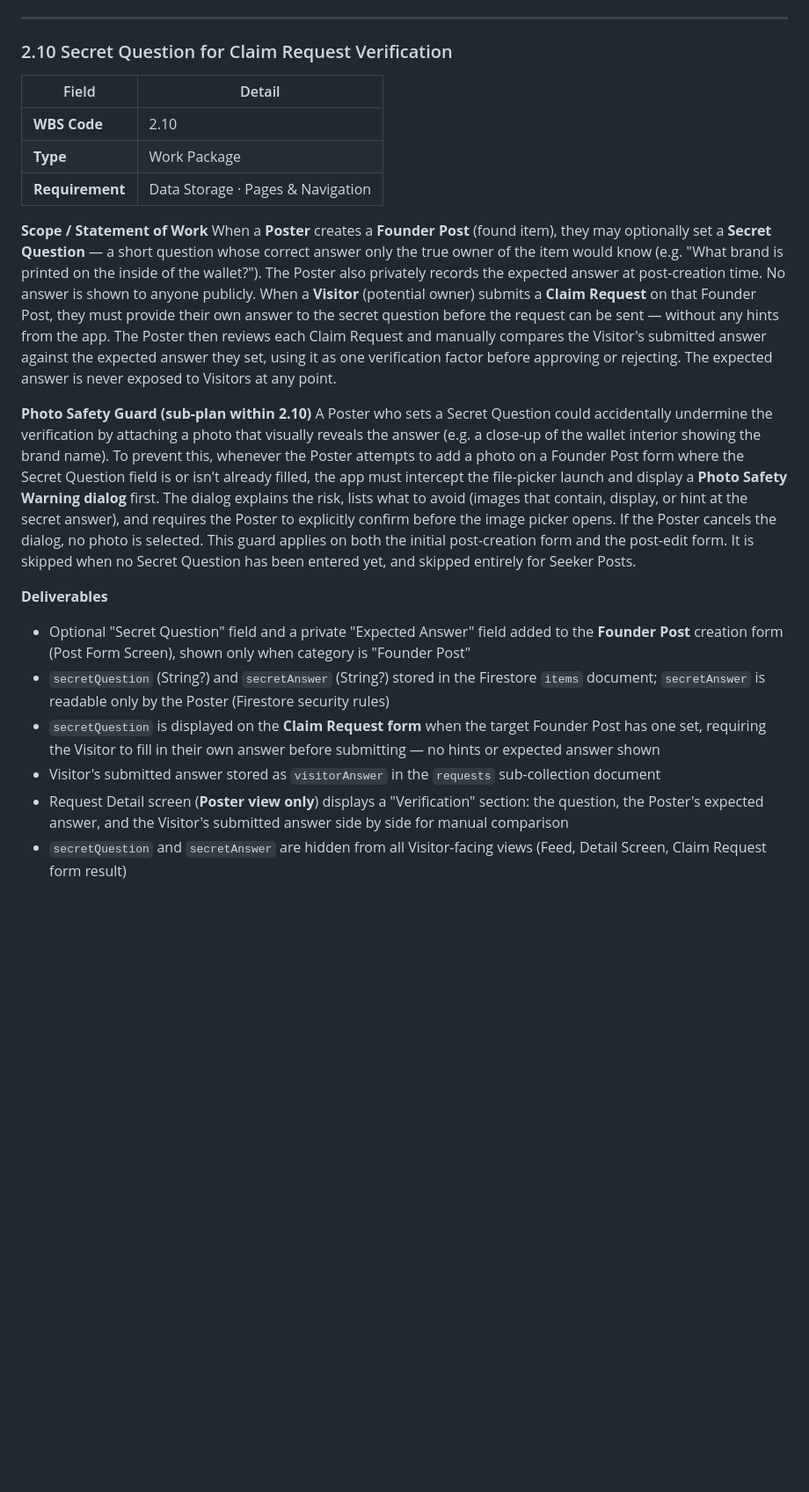
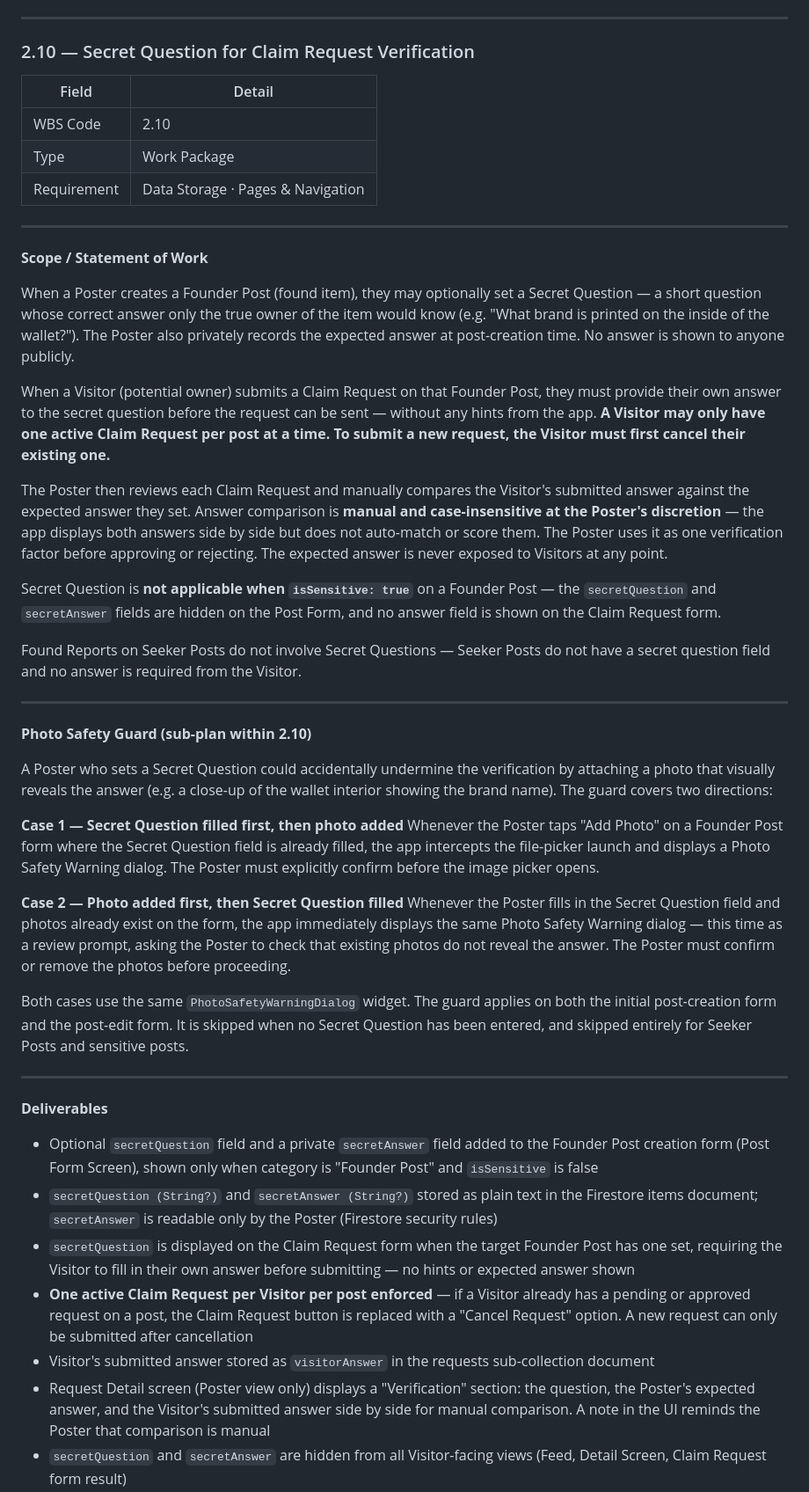
Before and after one commit to SittaWetpa/Campus-Lost-Found-Digital-Bulletin-Board, a Markdown page: wbs_dictionary.md, the part around one of its changes. Shown at 88% size. Drawn GitHub-style; blank space fills up the shorter version.

```diff
--- a/wbs_dictionary.md
+++ b/wbs_dictionary.md
@@ -830,24 +830,50 @@ Expose a read-only REST API on top of Firestore using **Firebase Cloud Functions
 
 ---
 
-### 2.10 Secret Question for Claim Request Verification
+### 2.10 — Secret Question for Claim Request Verification
 
 | Field | Detail |
-|---|---|
-| **WBS Code** | 2.10 |
-| **Type** | Work Package |
-| **Requirement** | Data Storage · Pages & Navigation |
+|-------|--------|
+| WBS Code | 2.10 |
+| Type | Work Package |
+| Requirement | Data Storage · Pages & Navigation |
+
+---
 
 **Scope / Statement of Work**
-When a **Poster** creates a **Founder Post** (found item), they may optionally set a **Secret Question** — a short question whose correct answer only the true owner of the item would know (e.g. "What brand is printed on the inside of the wallet?"). The Poster also privately records the expected answer at post-creation time. No answer is shown to anyone publicly. When a **Visitor** (potential owner) submits a **Claim Request** on that Founder Post, they must provide their own answer to the secret question before the request can be sent — without any hints from the app. The Poster then reviews each Claim Request and manually compares the Visitor's submitted answer against the expected answer they set, using it as one verification factor before approving or rejecting. The expected answer is never exposed to Visitors at any point.
+
+When a Poster creates a Founder Post (found item), they may optionally set a Secret Question — a short question whose correct answer only the true owner of the item would know (e.g. "What brand is printed on the inside of the wallet?"). The Poster also privately records the expected answer at post-creation time. No answer is shown to anyone publicly.
+
+When a Visitor (potential owner) submits a Claim Request on that Founder Post, they must provide their own answer to the secret question before the request can be sent — without any hints from the app. **A Visitor may only have one active Claim Request per post at a time. To submit a new request, the Visitor must first cancel their existing one.**
+
+The Poster then reviews each Claim Request and manually compares the Visitor's submitted answer against the expected answer they set. Answer comparison is **manual and case-insensitive at the Poster's discretion** — the app displays both answers side by side but does not auto-match or score them. The Poster uses it as one verification factor before approving or rejecting. The expected answer is never exposed to Visitors at any point.
+
+Secret Question is **not applicable when `isSensitive: true`** on a Founder Post — the `secretQuestion` and `secretAnswer` fields are hidden on the Post Form, and no answer field is shown on the Claim Request form.
+
+Found Reports on Seeker Posts do not involve Secret Questions — Seeker Posts do not have a secret question field and no answer is required from the Visitor.
+
+---
 
 **Photo Safety Guard (sub-plan within 2.10)**
-A Poster who sets a Secret Question could accidentally undermine the verification by attaching a photo that visually reveals the answer (e.g. a close-up of the wallet interior showing the brand name). To prevent this, whenever the Poster attempts to add a photo on a Founder Post form where the Secret Question field is or isn't already filled, the app must intercept the file-picker launch and display a **Photo Safety Warning dialog** first. The dialog explains the risk, lists what to avoid (images that contain, display, or hint at the secret answer), and requires the Poster to explicitly confirm before the image picker opens. If the Poster cancels the dialog, no photo is selected. This guard applies on both the initial post-creation form and the post-edit form. It is skipped when no Secret Question has been entered yet, and skipped entirely for Seeker Posts.
+
+A Poster who sets a Secret Question could accidentally undermine the verification by attaching a photo that visually reveals the answer (e.g. a close-up of the wallet interior showing the brand name). The guard covers two directions:
+
+**Case 1 — Secret Question filled first, then photo added**
+Whenever the Poster taps "Add Photo" on a Founder Post form where the Secret Question field is already filled, the app intercepts the file-picker launch and displays a Photo Safety Warning dialog. The Poster must explicitly confirm before the image picker opens.
+
+**Case 2 — Photo added first, then Secret Question filled**
+Whenever the Poster fills in the Secret Question field and photos already exist on the form, the app immediately displays the same Photo Safety Warning dialog — this time as a review prompt, asking the Poster to check that existing photos do not reveal the answer. The Poster must confirm or remove the photos before proceeding.
+
+Both cases use the same `PhotoSafetyWarningDialog` widget. The guard applies on both the initial post-creation form and the post-edit form. It is skipped when no Secret Question has been entered, and skipped entirely for Seeker Posts and sensitive posts.
+
+---
 
 **Deliverables**
-- Optional "Secret Question" field and a private "Expected Answer" field added to the **Founder Post** creation form (Post Form Screen), shown only when category is "Founder Post"
-- `secretQuestion` (String?) and `secretAnswer` (String?) stored in the Firestore `items` document; `secretAnswer` is readable only by the Poster (Firestore security rules)
-- `secretQuestion` is displayed on the **Claim Request form** when the target Founder Post has one set, requiring the Visitor to fill in their own answer before submitting — no hints or expected answer shown
-- Visitor's submitted answer stored as `visitorAnswer` in the `requests` sub-collection document
-- Request Detail screen (**Poster view only**) displays a "Verification" section: the question, the Poster's expected answer, and the Visitor's submitted answer side by side for manual comparison
+
+- Optional `secretQuestion` field and a private `secretAnswer` field added to the Founder Post creation form (Post Form Screen), shown only when category is "Founder Post" and `isSensitive` is false
+- `secretQuestion (String?)` and `secretAnswer (String?)` stored as plain text in the Firestore items document; `secretAnswer` is readable only by the Poster (Firestore security rules)
+- `secretQuestion` is displayed on the Claim Request form when the target Founder Post has one set, requiring the Visitor to fill in their own answer before submitting — no hints or expected answer shown
+- **One active Claim Request per Visitor per post enforced** — if a Visitor already has a pending or approved request on a post, the Claim Request button is replaced with a "Cancel Request" option. A new request can only be submitted after cancellation
+- Visitor's submitted answer stored as `visitorAnswer` in the requests sub-collection document
+- Request Detail screen (Poster view only) displays a "Verification" section: the question, the Poster's expected answer, and the Visitor's submitted answer side by side for manual comparison. A note in the UI reminds the Poster that comparison is manual
 - `secretQuestion` and `secretAnswer` are hidden from all Visitor-facing views (Feed, Detail Screen, Claim Request form result)
```
Also changed, not shown: other parts of wbs_dictionary.md (+66 -35 lines).
